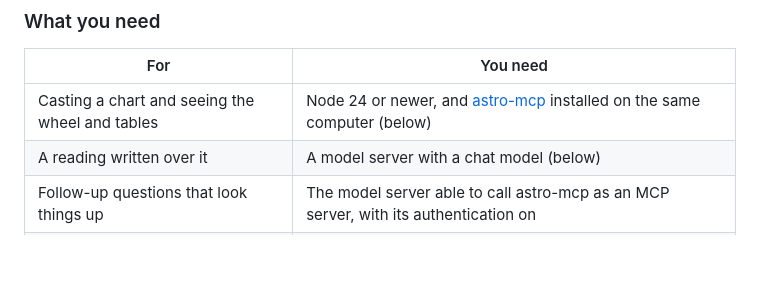
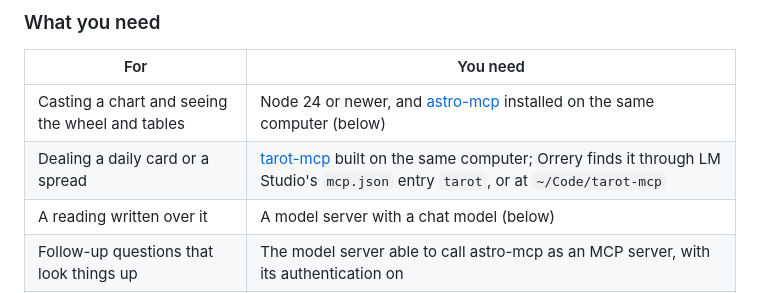
Before and after one commit to akuttruff/orrery, a Markdown page: README.md, the part around the change. Drawn GitHub-style; blank space fills up the shorter version.

Commit message:
docs: tarot-mcp in what you need

```diff
--- a/README.md
+++ b/README.md
@@ -80,6 +80,7 @@ talks only to Orrery.
 | For | You need |
 |---|---|
 | Casting a chart and seeing the wheel and tables | Node 24 or newer, and [astro-mcp](https://github.com/akuttruff/astro-mcp) installed on the same computer (below) |
+| Dealing a daily card or a spread | [tarot-mcp](https://github.com/akuttruff/tarot-mcp) built on the same computer; Orrery finds it through LM Studio's `mcp.json` entry `tarot`, or at `~/Code/tarot-mcp` |
 | A reading written over it | A model server with a chat model (below) |
 | Follow-up questions that look things up | The model server able to call astro-mcp as an MCP server, with its authentication on |
 | Opening it on your phone | The phone on the same Wi-Fi, or [Tailscale](https://tailscale.com) on both devices (see *Run*) |
```
